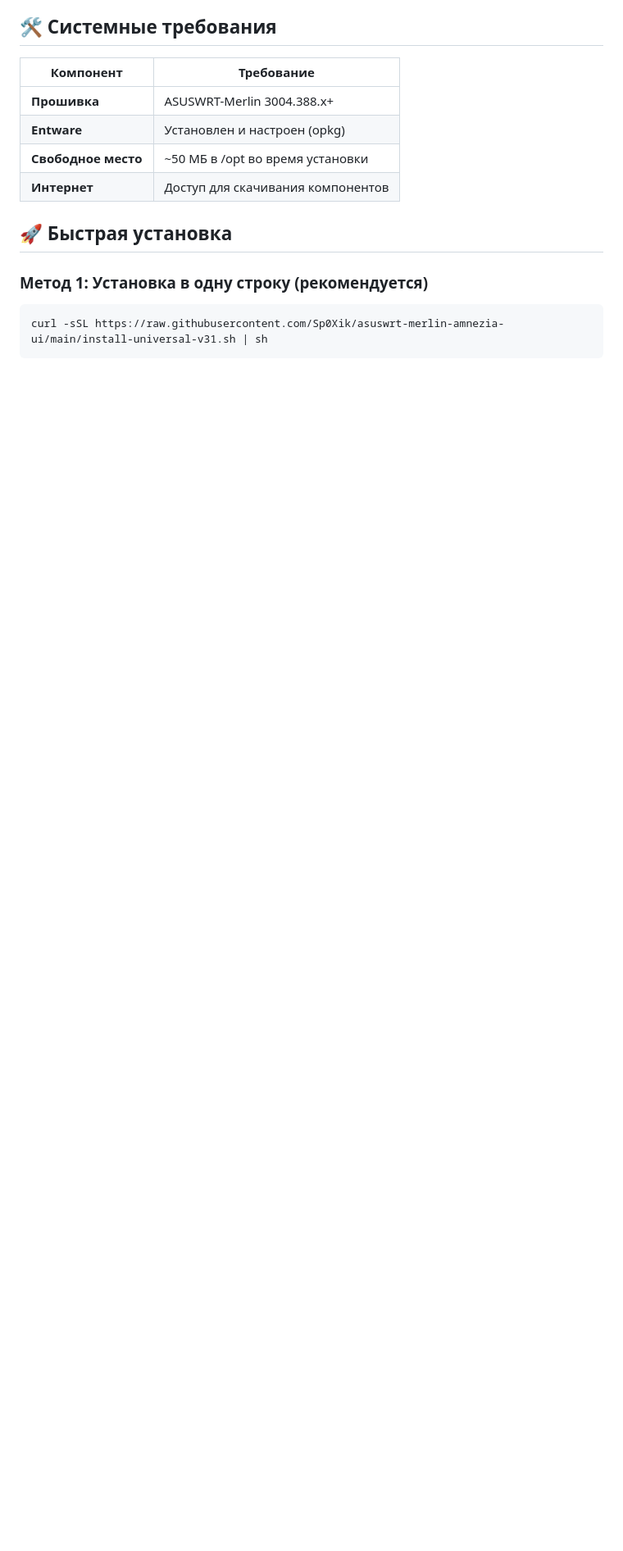
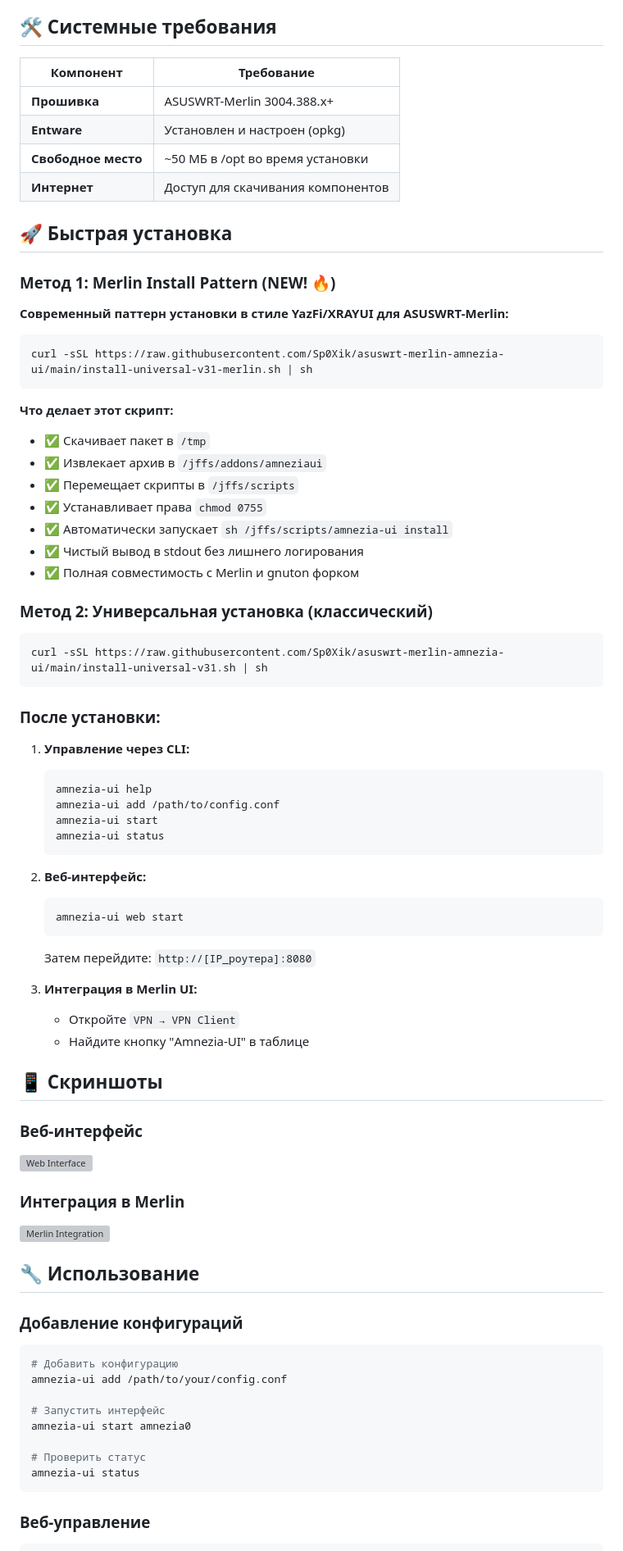
Before and after one commit to Sp0Xik/asuswrt-merlin-amnezia-ui, a Markdown page: README.md, the part around one of its changes. Shown at 82% size. Rendered like a GitHub page; blank space fills up the shorter version; grey boxes are pictures that could not be loaded.

````diff
--- a/README.md
+++ b/README.md
@@ -52,8 +50,71 @@
 
 ## 🚀 Быстрая установка
 
-### Метод 1: Установка в одну строку (рекомендуется)
+### Метод 1: Merlin Install Pattern (NEW! 🔥)
+
+**Современный паттерн установки в стиле YazFi/XRAYUI для ASUSWRT-Merlin:**
+
+```bash
+curl -sSL https://raw.githubusercontent.com/Sp0Xik/asuswrt-merlin-amnezia-ui/main/install-universal-v31-merlin.sh | sh
+```
+
+**Что делает этот скрипт:**
+- ✅ Скачивает пакет в `/tmp`
+- ✅ Извлекает архив в `/jffs/addons/amneziaui`
+- ✅ Перемещает скрипты в `/jffs/scripts`
+- ✅ Устанавливает права `chmod 0755`
+- ✅ Автоматически запускает `sh /jffs/scripts/amnezia-ui install`
+- ✅ Чистый вывод в stdout без лишнего логирования
+- ✅ Полная совместимость с Merlin и gnuton форком
+
+### Метод 2: Универсальная установка (классический)
 
 ```bash
 curl -sSL https://raw.githubusercontent.com/Sp0Xik/asuswrt-merlin-amnezia-ui/main/install-universal-v31.sh | sh
 ```
+
+### После установки:
+
+1. **Управление через CLI:**
+   ```bash
+   amnezia-ui help
+   amnezia-ui add /path/to/config.conf
+   amnezia-ui start
+   amnezia-ui status
+   ```
+
+2. **Веб-интерфейс:**
+   ```bash
+   amnezia-ui web start
+   ```
+   Затем перейдите: `http://[IP_роутера]:8080`
+
+3. **Интеграция в Merlin UI:**
+   - Откройте `VPN → VPN Client`
+   - Найдите кнопку "Amnezia-UI" в таблице
+
+## 📱 Скриншоты
+
+### Веб-интерфейс
+![Web Interface](https://github.com/Sp0Xik/asuswrt-merlin-amnezia-ui/assets/placeholder-web.png)
+
+### Интеграция в Merlin
+![Merlin Integration](https://github.com/Sp0Xik/asuswrt-merlin-amnezia-ui/assets/placeholder-merlin.png)
+
+## 🔧 Использование
+
+### Добавление конфигураций
+
+```bash
+# Добавить конфигурацию
+amnezia-ui add /path/to/your/config.conf
+
+# Запустить интерфейс
+amnezia-ui start amnezia0
+
+# Проверить статус
+amnezia-ui status
+```
+
+### Веб-управление
+
````
Also changed, not shown: other parts of README.md (+62 -4 lines).
